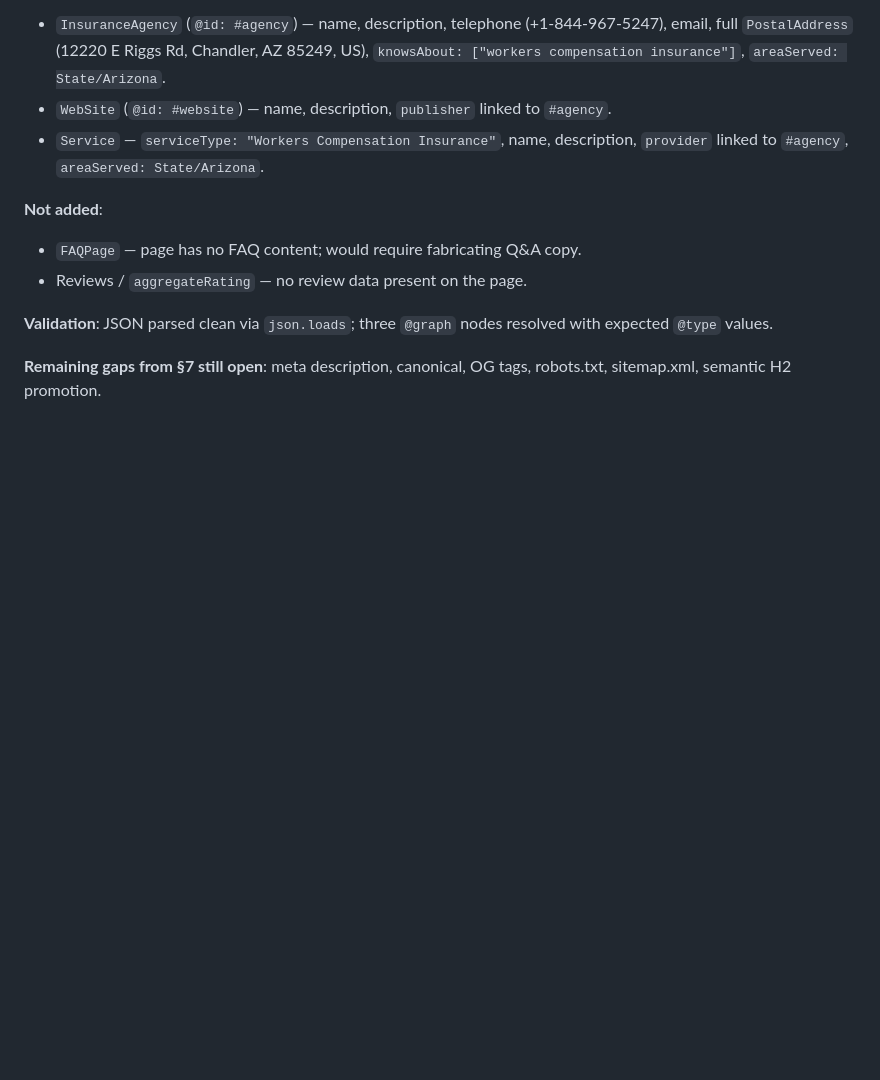
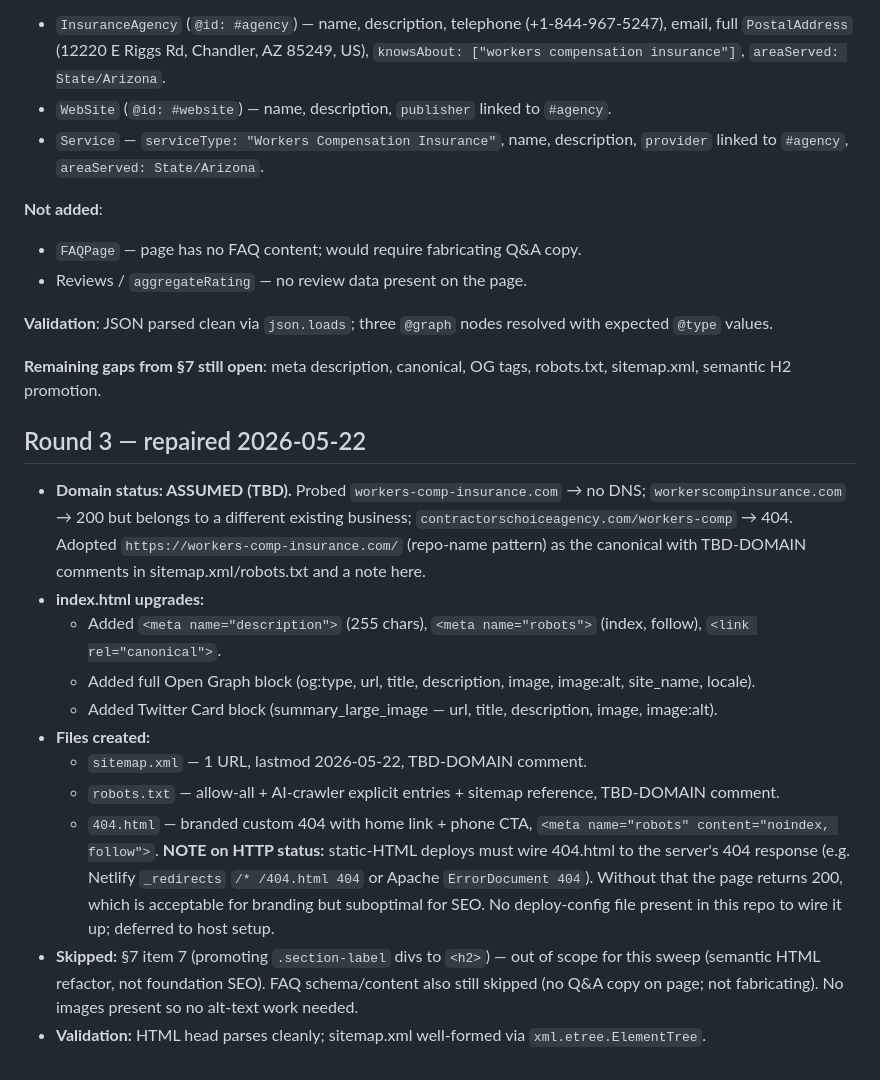
Before and after one commit to MCERQUA/workers-comp-insurance, a Markdown page: SEO_REPORT.md, the part around the change. Rendered like a GitHub page; blank space fills up the shorter version.

Commit message:
auto-save: SEO_REPORT.md

```diff
--- a/SEO_REPORT.md
+++ b/SEO_REPORT.md
@@ -176,3 +176,16 @@ Date: 2026-05-21
 **Validation**: JSON parsed clean via `json.loads`; three `@graph` nodes resolved with expected `@type` values.
 
 **Remaining gaps from §7 still open**: meta description, canonical, OG tags, robots.txt, sitemap.xml, semantic H2 promotion.
+
+## Round 3 — repaired 2026-05-22
+- **Domain status: ASSUMED (TBD).** Probed `workers-comp-insurance.com` → no DNS; `workerscompinsurance.com` → 200 but belongs to a different existing business; `contractorschoiceagency.com/workers-comp` → 404. Adopted `https://workers-comp-insurance.com/` (repo-name pattern) as the canonical with TBD-DOMAIN comments in sitemap.xml/robots.txt and a note here.
+- **index.html upgrades:**
+  - Added `<meta name="description">` (255 chars), `<meta name="robots">` (index, follow), `<link rel="canonical">`.
+  - Added full Open Graph block (og:type, url, title, description, image, image:alt, site_name, locale).
+  - Added Twitter Card block (summary_large_image — url, title, description, image, image:alt).
+- **Files created:**
+  - `sitemap.xml` — 1 URL, lastmod 2026-05-22, TBD-DOMAIN comment.
+  - `robots.txt` — allow-all + AI-crawler explicit entries + sitemap reference, TBD-DOMAIN comment.
+  - `404.html` — branded custom 404 with home link + phone CTA, `<meta name="robots" content="noindex, follow">`. **NOTE on HTTP status:** static-HTML deploys must wire 404.html to the server's 404 response (e.g. Netlify `_redirects` `/* /404.html 404` or Apache `ErrorDocument 404`). Without that the page returns 200, which is acceptable for branding but suboptimal for SEO. No deploy-config file present in this repo to wire it up; deferred to host setup.
+- **Skipped:** §7 item 7 (promoting `.section-label` divs to `<h2>`) — out of scope for this sweep (semantic HTML refactor, not foundation SEO). FAQ schema/content also still skipped (no Q&A copy on page; not fabricating). No images present so no alt-text work needed.
+- **Validation:** HTML head parses cleanly; sitemap.xml well-formed via `xml.etree.ElementTree`.
```
